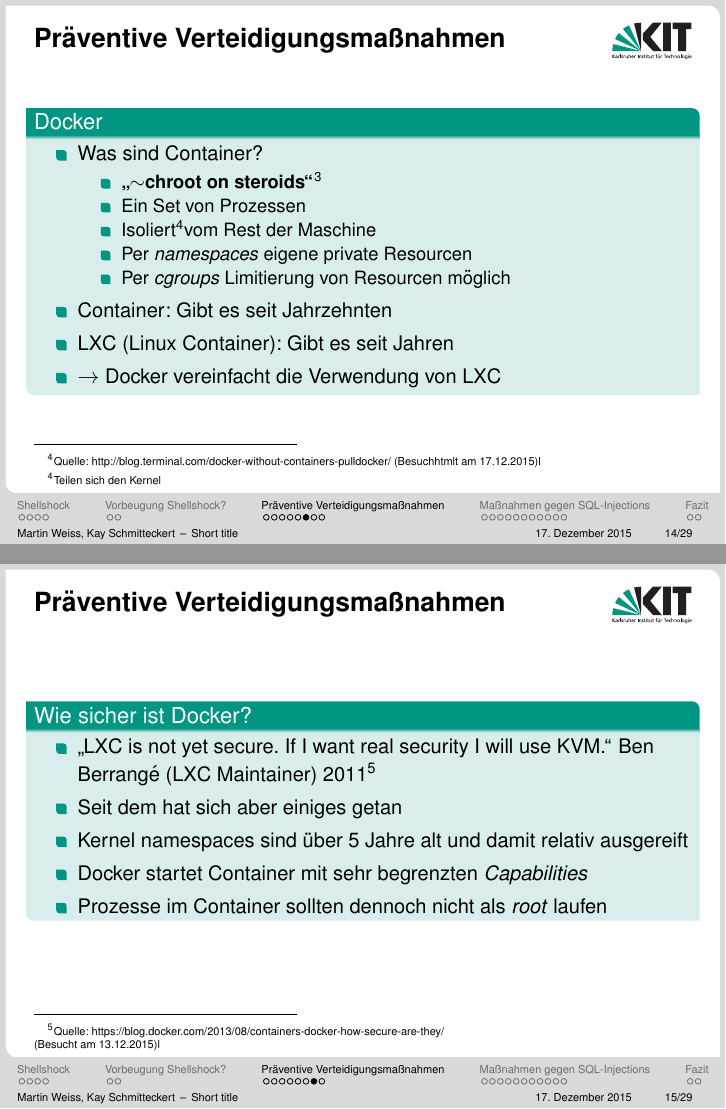
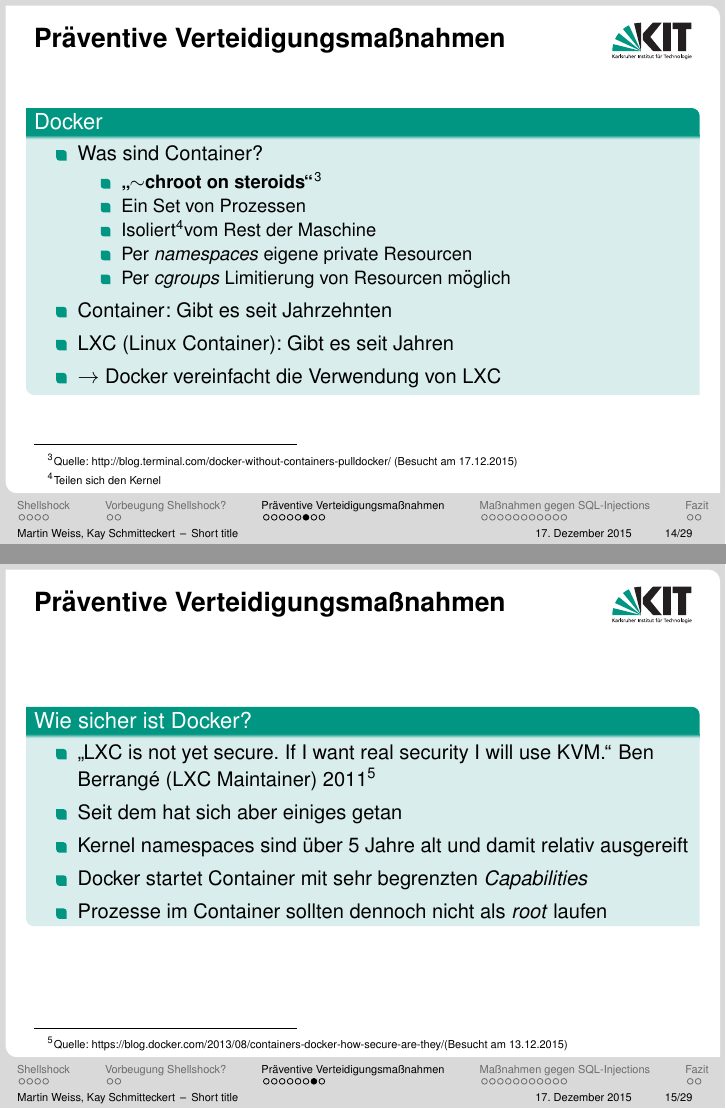
Before and after one commit to kay-es/Shellshock, LaTeX slides (presentation_shellshock_proseminar.tex, which reads sections/preventive_methods.tex): pages 14 and 15 of 29, joined at a grey line. Compiled offline with pdfLaTeX.

Commit message:
Footnote fix

```diff
--- a/sections/preventive_methods.tex
+++ b/sections/preventive_methods.tex
@@ -13,7 +13,7 @@
         \end{block}
 
         \setbeamerfont{footnote}{size=\tiny}
-        \footnotetext{Quelle: http://www.eweek.com/enterprise-apps/linus-torvalds-talks-linux-security-at-linuxcon.html\\(Besucht am 13.12.2015)l}
+        \footnotetext{Quelle: http://www.eweek.com/enterprise-apps/linus-torvalds-talks-linux-security-at-linuxcon.html\\(Besucht am 13.12.2015)}
         \setbeamerfont{footnote}{size=\footnotesize}
 \end{frame}
 
@@ -63,7 +63,7 @@
         \end{figure}
 
         \setbeamerfont{footnote}{size=\tiny}
-        \footnotetext{Quelle: http://www.virtzone.net/the-difference-between-a-type-2-hypervisor-and-a-type-1-hypervisor/\\(Besucht am 13.12.2015)l}
+        \footnotetext{Quelle: http://www.virtzone.net/the-difference-between-a-type-2-hypervisor-and-a-type-1-hypervisor/\\(Besucht am 13.12.2015)}
         \setbeamerfont{footnote}{size=\footnotesize}
 \end{frame}
 
@@ -85,10 +85,7 @@
         \end{block}
 
         \setbeamerfont{footnote}{size=\tiny}
-        \footnotetext{Quelle: http://blog.terminal.com/docker-without-containers-pulldocker/ (Besuchhtmlt am 17.12.2015)l}
-        \setbeamerfont{footnote}{size=\footnotesize}
-
-        \setbeamerfont{footnote}{size=\tiny}
+        \footnotetext[3]{Quelle: http://blog.terminal.com/docker-without-containers-pulldocker/ (Besucht am 17.12.2015)}
         \footnotetext{Teilen sich den Kernel}
         \setbeamerfont{footnote}{size=\footnotesize}
 \end{frame}
@@ -105,7 +102,7 @@
         \end{block}
 
         \setbeamerfont{footnote}{size=\tiny}
-        \footnotetext{Quelle: https://blog.docker.com/2013/08/containers-docker-how-secure-are-they/\\(Besucht am 13.12.2015)l}
+        \footnotetext{Quelle: https://blog.docker.com/2013/08/containers-docker-how-secure-are-they/(Besucht am 13.12.2015)}
         \setbeamerfont{footnote}{size=\footnotesize}
 \end{frame}
 
```
